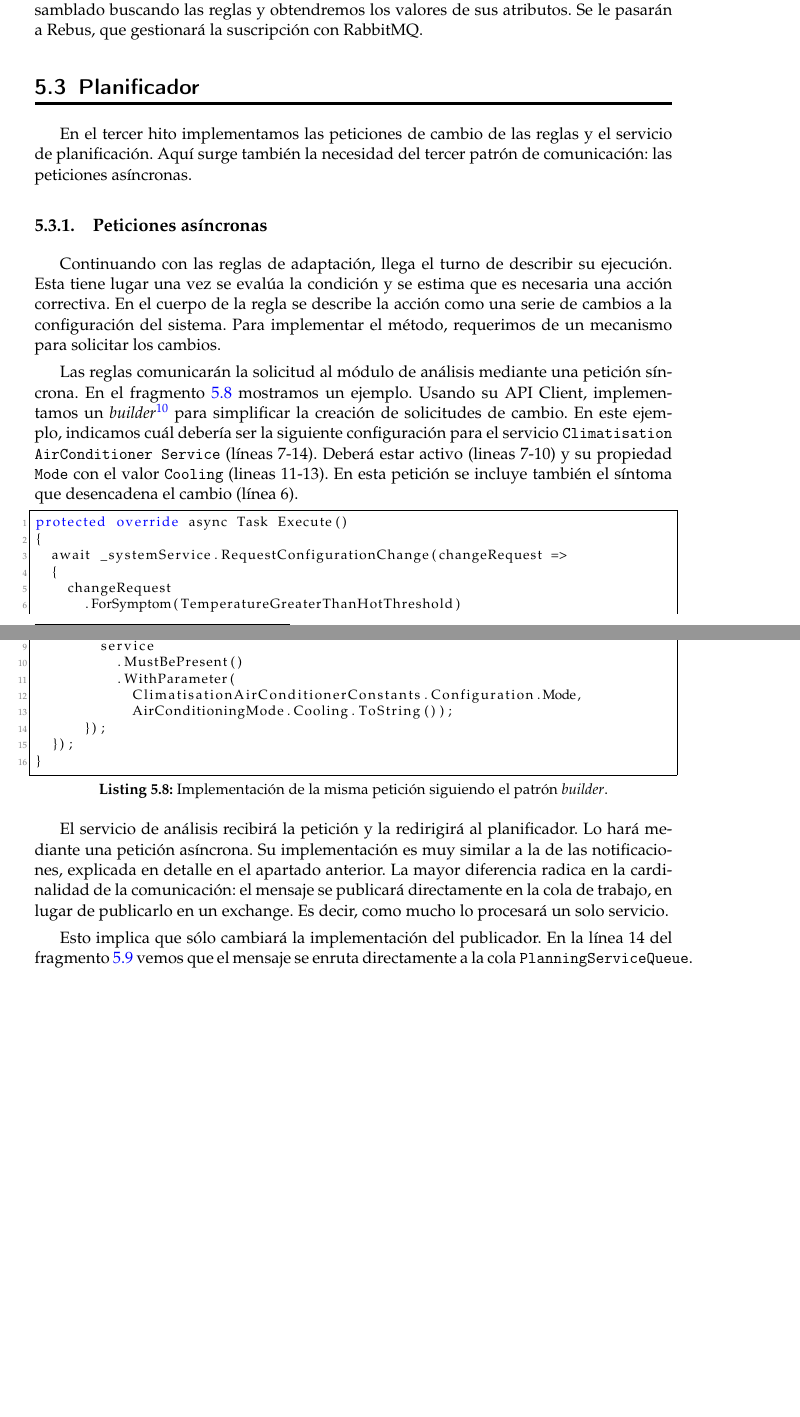
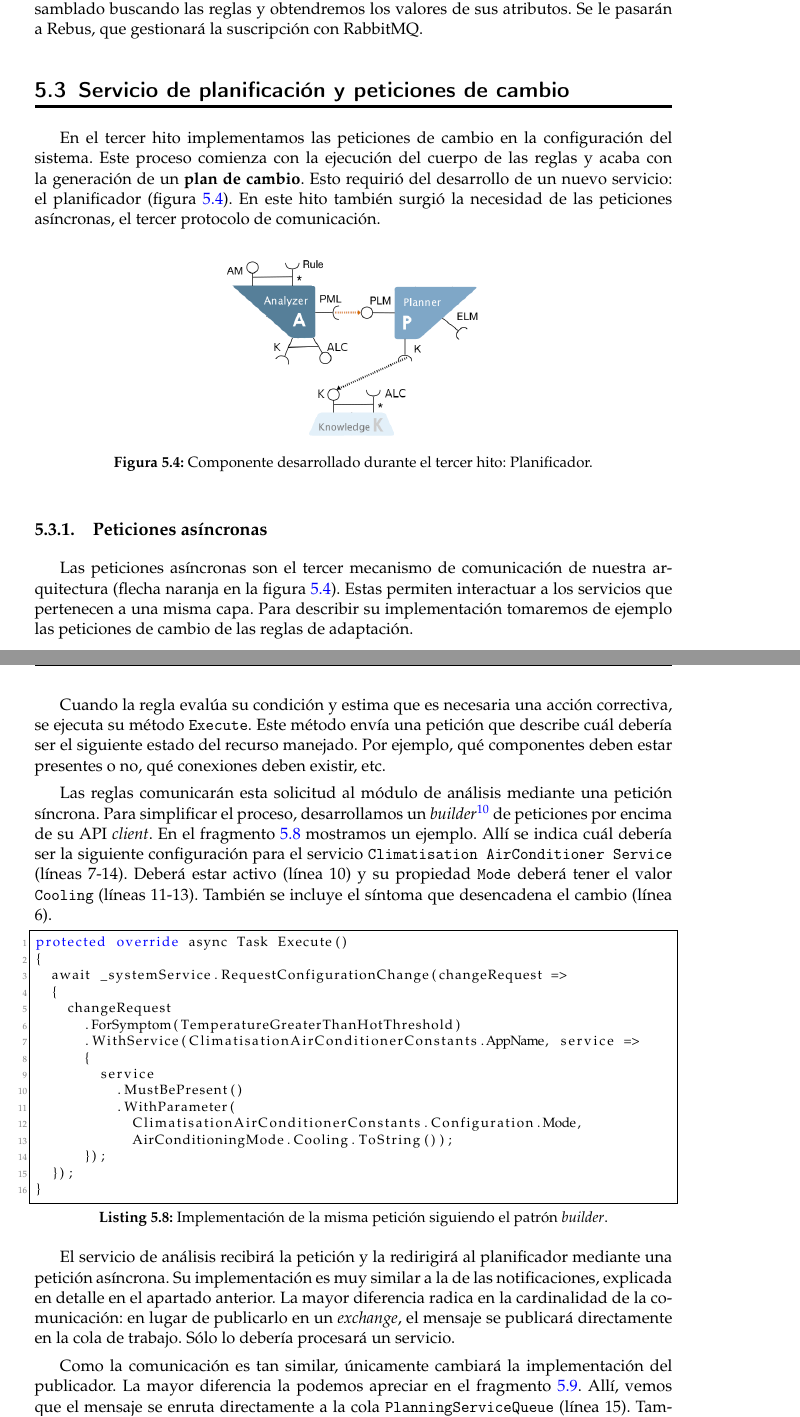
Before and after one commit to Starkie/TFM-DistributedAutoadaptiveSystems, a LaTeX document (docs/TFM.tex, which reads docs/cap_implementacion/implementacion.tex): two parts of pages 54 and 55 of 75, joined at a grey line, cut so that both start at the same text, the shorter picture padded with empty space. Compiled offline with pdfLaTeX.

Commit message:
Reescribir la sección del planificador

```diff
--- a/docs/cap_implementacion/implementacion.tex
+++ b/docs/cap_implementacion/implementacion.tex
@@ -281,15 +282,24 @@ public class DisableAirConditionerWhenCoolingAndTargetTemperatureAchievedAdaptio
 
 En base a los atributos, el servicio se suscribirá a los \foreign{english}{topics} de las notificaciones que emite el módulo de análisis. Para leerlos emplearemos la \textbf{reflexión}: analizaremos el ensamblado buscando las reglas y obtendremos los valores de sus atributos. Se le pasarán a Rebus, que gestionará la suscripción con RabbitMQ.
 
-\section{Planificador}
+\section{Servicio de planificación y peticiones de cambio}
 
-En el tercer hito implementamos las peticiones de cambio de las reglas y el servicio de planificación. Aquí surge también la necesidad del tercer patrón de comunicación: las peticiones asíncronas.
+En el tercer hito implementamos las peticiones de cambio en la configuración del sistema. Este proceso comienza con la ejecución del cuerpo de las reglas y acaba con la generación de un \textbf{plan de cambio}. Esto requirió del desarrollo de un nuevo servicio: el planificador (figura \ref{fig:hito-3-planificador}). En este hito también surgió la necesidad de las peticiones asíncronas, el tercer protocolo de comunicación.
+
+\begin{figure}[h!]
+  \centering
+  \includegraphics[scale=0.50]{cap_implementacion/images/hito-3-planificador}
+  \caption{Componente desarrollado durante el tercer hito: Planificador.}
+  \label{fig:hito-3-planificador}
+\end{figure}
 
 \subsection{Peticiones asíncronas}
 
-Continuando con las reglas de adaptación, llega el turno de describir su ejecución. Esta tiene lugar una vez se evalúa la condición y se estima que es necesaria una acción correctiva. En el cuerpo de la regla se describe la acción como una serie de cambios a la configuración del sistema. Para implementar el método, requerimos de un mecanismo para solicitar los cambios.
+Las peticiones asíncronas son el tercer mecanismo de comunicación de nuestra arquitectura (flecha naranja en la figura \ref{fig:hito-3-planificador}). Estas permiten interactuar a los servicios que pertenecen a una misma capa. Para describir su implementación tomaremos de ejemplo las peticiones de cambio de las reglas de adaptación.
 
-Las reglas comunicarán la solicitud al módulo de análisis mediante una petición síncrona. En el fragmento \ref{ls:change-request-builder} mostramos un ejemplo. Usando su API Client, implementamos un \foreign{english}{builder}\footnote{Patrón \foreign{english}{builder}: \url{https://refactoring.guru/design-patterns/builder}} para simplificar la creación de solicitudes de cambio. En este ejemplo, indicamos cuál debería ser la siguiente configuración para el servicio \texttt{Climatisation AirConditioner Service} (líneas 7-14). Deberá estar activo (lineas 7-10) y su propiedad \texttt{Mode} con el valor \texttt{Cooling} (lineas 11-13). En esta petición se incluye también el síntoma que desencadena el cambio (línea 6).
+Cuando la regla evalúa su condición y estima que es necesaria una acción correctiva, se ejecuta su método \texttt{Execute}. Este método envía una petición que describe cuál debería ser el siguiente estado del recurso manejado. Por ejemplo, qué componentes deben estar presentes o no, qué conexiones deben existir, etc.
+
+Las reglas comunicarán esta solicitud al módulo de análisis mediante una petición síncrona. Para simplificar el proceso, desarrollamos un \foreign{english}{builder}\footnote{Patrón \foreign{english}{builder}: \url{https://refactoring.guru/design-patterns/builder}} de peticiones por encima de su API \foreign{english}{client}. En el fragmento \ref{ls:change-request-builder} mostramos un ejemplo. Allí se indica cuál debería ser la siguiente configuración para el servicio \texttt{Climatisation AirConditioner Service} (líneas 7-14). Deberá estar activo (línea 10) y su propiedad \texttt{Mode} deberá tener el valor \texttt{Cooling} (líneas 11-13). También se incluye el síntoma que desencadena el cambio (línea 6).
 
 \begin{lstlisting}[language={[Sharp]C},caption={Implementación de la misma petición siguiendo el patrón \emph{builder}.},captionpos=b, label=ls:change-request-builder]
 protected override async Task Execute()
@@ -310,9 +320,9 @@ protected override async Task Execute()
 }
 \end{lstlisting}
 
-El servicio de análisis recibirá la petición y la redirigirá al planificador. Lo hará mediante una petición asíncrona. Su implementación es muy similar a la de las notificaciones, explicada en detalle en el apartado anterior. La mayor diferencia radica en la cardinalidad de la comunicación: el mensaje se publicará directamente en la cola de trabajo, en lugar de publicarlo en un exchange. Es decir, como mucho lo procesará un solo servicio.
+El servicio de análisis recibirá la petición y la redirigirá al planificador mediante una petición asíncrona. Su implementación es muy similar a la de las notificaciones, explicada en detalle en el apartado anterior. La mayor diferencia radica en la cardinalidad de la comunicación: en lugar de publicarlo en un \foreign{english}{exchange}, el mensaje se publicará directamente en la cola de trabajo. Sólo lo debería procesará un servicio.
 
-Esto implica que sólo cambiará la implementación del publicador. En la línea 14 del fragmento \ref{ls:request-publisher} vemos que el mensaje se enruta directamente a la cola \texttt{PlanningServiceQueue}. El resto de la implementación será muy similar. Solo cambiará las interfaces que debamos implementar para cada tipo de componente (\texttt{IRequestConsumer} en lugar de \texttt{IIntegrationEventConsumer}, etc.).
+Como la comunicación es tan similar, únicamente cambiará la implementación del publicador. La mayor diferencia la podemos apreciar en el fragmento \ref{ls:request-publisher}. Allí, vemos que el mensaje se enruta directamente a la cola \texttt{PlanningServiceQueue} (línea 15). También cambiarán las interfaces que deban implementar los componentes. En este caso \texttt{IRequestPublisher} en lugar de \texttt{IIntegrationEventPublisher} (línea 2).
 
 \begin{lstlisting}[language={[Sharp]C},caption={Las peticiones asíncronas se publican a una cola determinada.},captionpos=b, label=ls:request-publisher]
 public class SystemConfigurationChangeRequestPublisher
```
Also changed, not shown: docs/cap_implementacion/implementacion.tex (10 more changed lines).
